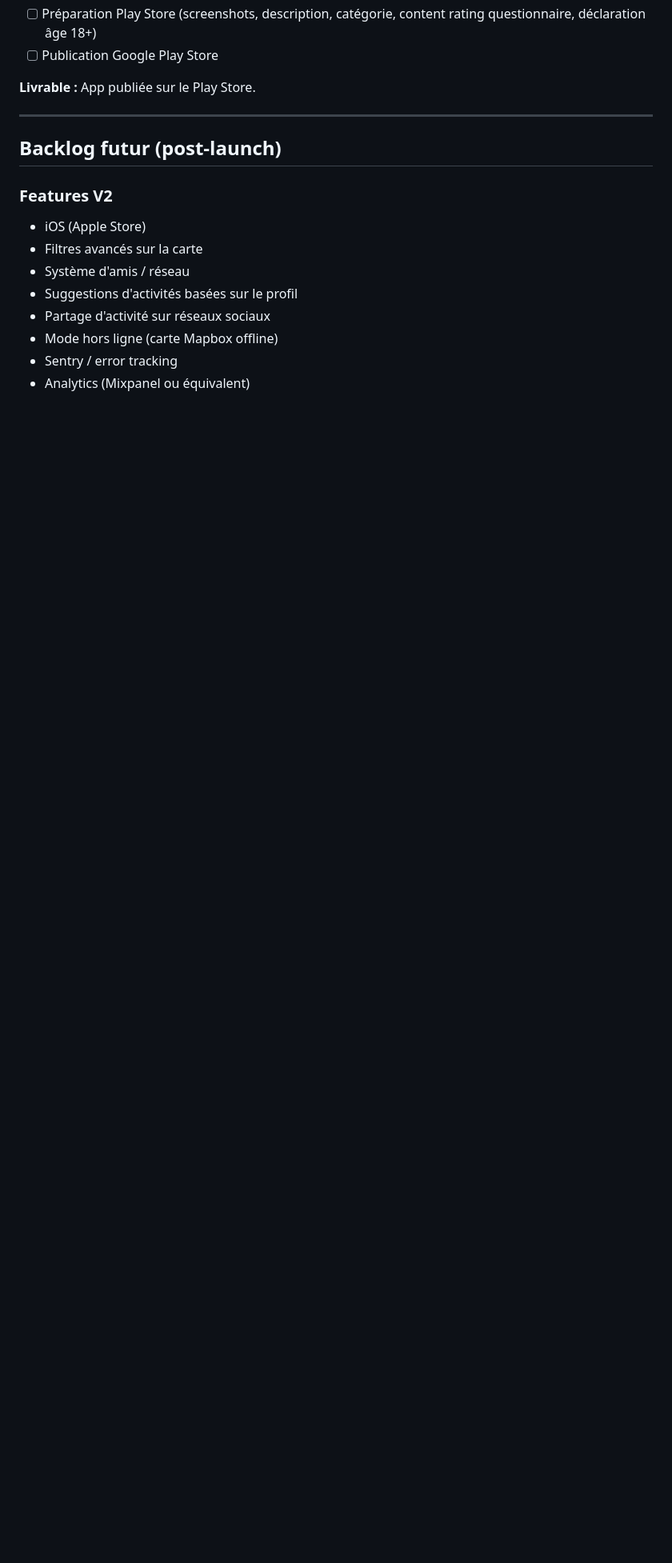
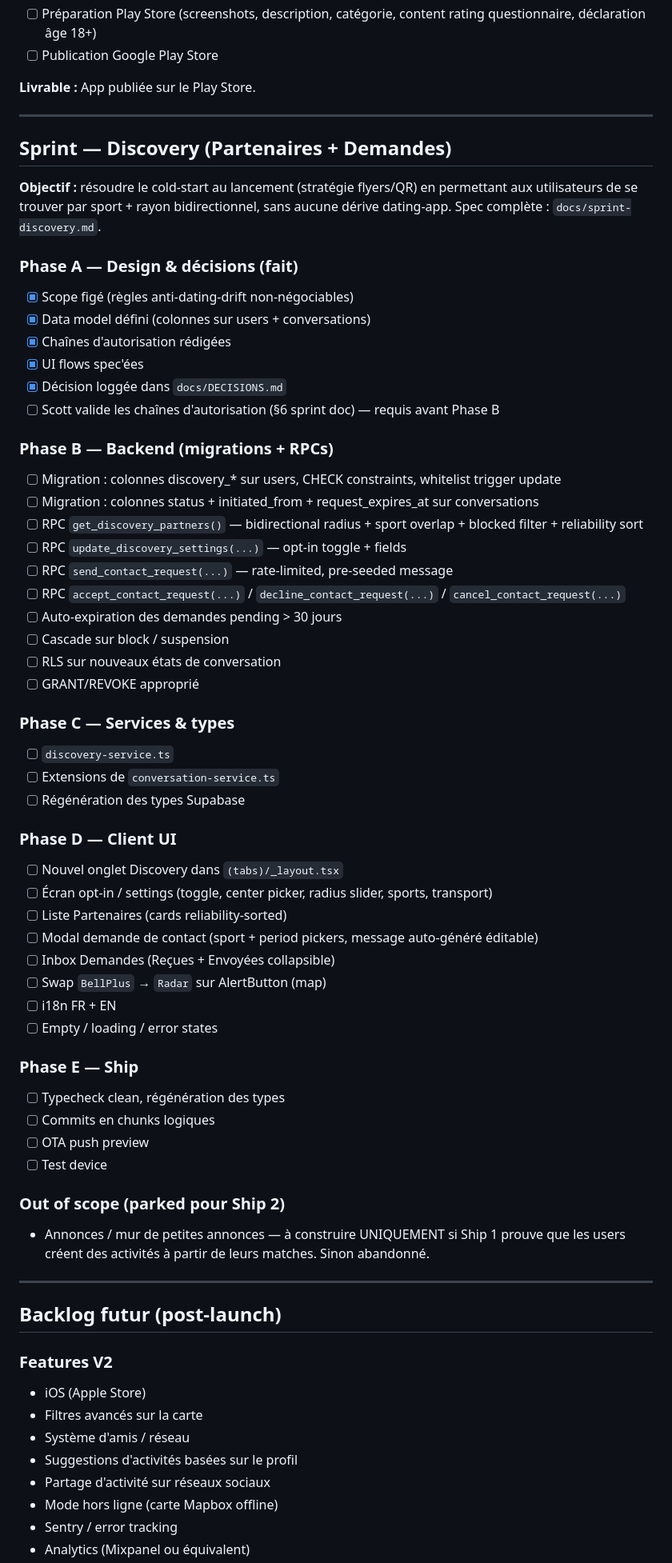
Before and after one commit to Torof/Junto, a Markdown page: docs/BACKLOG.md, the part around the change. Shown at 80% size. Drawn GitHub-style; blank space fills up the shorter version.

```diff
--- a/docs/BACKLOG.md
+++ b/docs/BACKLOG.md
@@ -202,6 +202,55 @@ Développement agile par sprints. Chaque sprint livre quelque chose de fonctionn
 
 ---
 
+## Sprint — Discovery (Partenaires + Demandes)
+**Objectif :** résoudre le cold-start au lancement (stratégie flyers/QR) en permettant aux utilisateurs de se trouver par sport + rayon bidirectionnel, sans aucune dérive dating-app. Spec complète : `docs/sprint-discovery.md`.
+
+### Phase A — Design & décisions (fait)
+- [x] Scope figé (règles anti-dating-drift non-négociables)
+- [x] Data model défini (colonnes sur users + conversations)
+- [x] Chaînes d'autorisation rédigées
+- [x] UI flows spec'ées
+- [x] Décision loggée dans `docs/DECISIONS.md`
+- [ ] Scott valide les chaînes d'autorisation (§6 sprint doc) — requis avant Phase B
+
+### Phase B — Backend (migrations + RPCs)
+- [ ] Migration : colonnes discovery_* sur users, CHECK constraints, whitelist trigger update
+- [ ] Migration : colonnes status + initiated_from + request_expires_at sur conversations
+- [ ] RPC `get_discovery_partners()` — bidirectional radius + sport overlap + blocked filter + reliability sort
+- [ ] RPC `update_discovery_settings(...)` — opt-in toggle + fields
+- [ ] RPC `send_contact_request(...)` — rate-limited, pre-seeded message
+- [ ] RPC `accept_contact_request(...)` / `decline_contact_request(...)` / `cancel_contact_request(...)`
+- [ ] Auto-expiration des demandes pending > 30 jours
+- [ ] Cascade sur block / suspension
+- [ ] RLS sur nouveaux états de conversation
+- [ ] GRANT/REVOKE approprié
+
+### Phase C — Services & types
+- [ ] `discovery-service.ts`
+- [ ] Extensions de `conversation-service.ts`
+- [ ] Régénération des types Supabase
+
+### Phase D — Client UI
+- [ ] Nouvel onglet Discovery dans `(tabs)/_layout.tsx`
+- [ ] Écran opt-in / settings (toggle, center picker, radius slider, sports, transport)
+- [ ] Liste Partenaires (cards reliability-sorted)
+- [ ] Modal demande de contact (sport + period pickers, message auto-généré éditable)
+- [ ] Inbox Demandes (Reçues + Envoyées collapsible)
+- [ ] Swap `BellPlus` → `Radar` sur AlertButton (map)
+- [ ] i18n FR + EN
+- [ ] Empty / loading / error states
+
+### Phase E — Ship
+- [ ] Typecheck clean, régénération des types
+- [ ] Commits en chunks logiques
+- [ ] OTA push preview
+- [ ] Test device
+
+### Out of scope (parked pour Ship 2)
+- Annonces / mur de petites annonces — à construire UNIQUEMENT si Ship 1 prouve que les users créent des activités à partir de leurs matches. Sinon abandonné.
+
+---
+
 ## Backlog futur (post-launch)
 
 ### Features V2
```
Also changed, not shown: docs/DECISIONS.md (+30 -0 lines), docs/sprint-discovery.md (added, +311 -0 lines).
